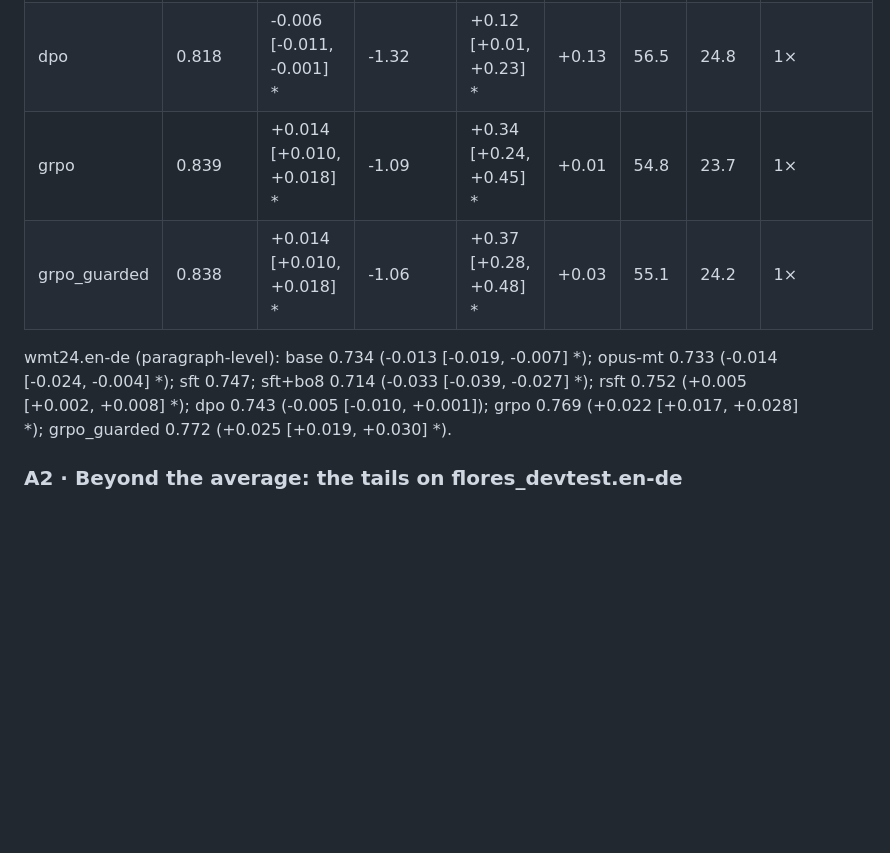
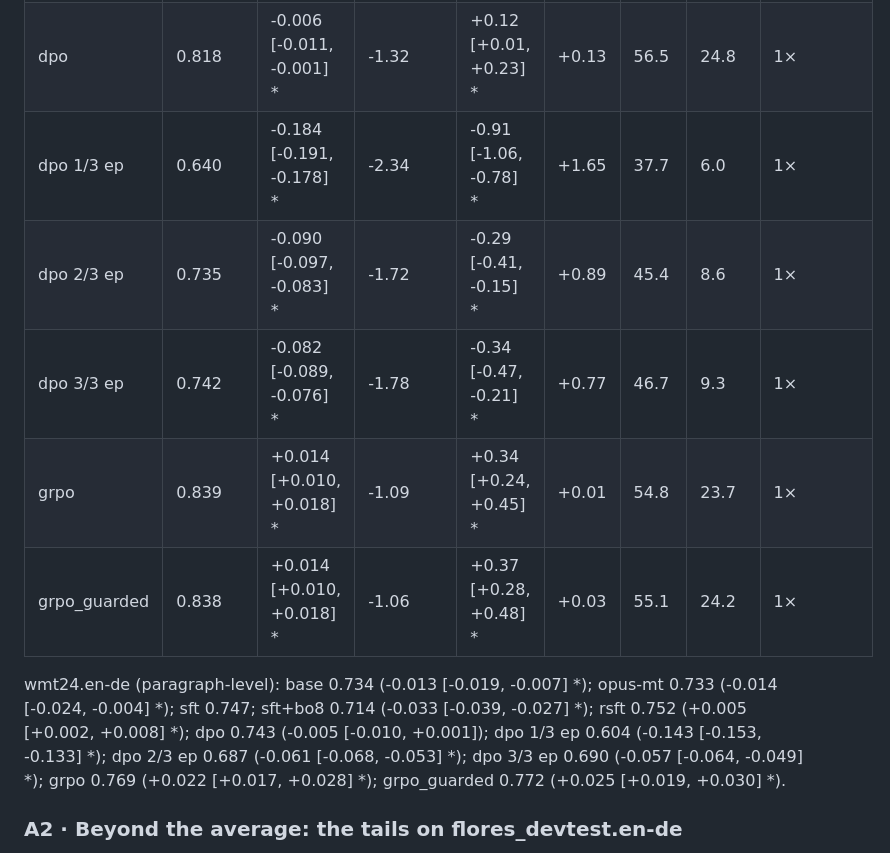
Before and after one commit to guohere/machine-translation-with-RLHF, a Markdown page: results/p3/report.md, the part around one of its changes. GitHub-like rendering; blank space fills up the shorter version.

```diff
--- a/results/p3/report.md
+++ b/results/p3/report.md
@@ -18,10 +18,13 @@ COMET-22 never guided training (held out); MetricX-QE is the training reward. Δ
 | sft+bo8 | 0.803 | -0.022 [-0.027, -0.017] * | -0.93 | +0.51 [+0.41, +0.62] * | +0.51 | 50.0 | 18.2 | 8 samples + 8 reward calls |
 | rsft | 0.830 | +0.005 [+0.002, +0.008] * | -1.31 | +0.12 [+0.04, +0.21] * | +0.00 | 54.7 | 24.9 | 1× |
 | dpo | 0.818 | -0.006 [-0.011, -0.001] * | -1.32 | +0.12 [+0.01, +0.23] * | +0.13 | 56.5 | 24.8 | 1× |
+| dpo 1/3 ep | 0.640 | -0.184 [-0.191, -0.178] * | -2.34 | -0.91 [-1.06, -0.78] * | +1.65 | 37.7 | 6.0 | 1× |
+| dpo 2/3 ep | 0.735 | -0.090 [-0.097, -0.083] * | -1.72 | -0.29 [-0.41, -0.15] * | +0.89 | 45.4 | 8.6 | 1× |
+| dpo 3/3 ep | 0.742 | -0.082 [-0.089, -0.076] * | -1.78 | -0.34 [-0.47, -0.21] * | +0.77 | 46.7 | 9.3 | 1× |
 | grpo | 0.839 | +0.014 [+0.010, +0.018] * | -1.09 | +0.34 [+0.24, +0.45] * | +0.01 | 54.8 | 23.7 | 1× |
 | grpo_guarded | 0.838 | +0.014 [+0.010, +0.018] * | -1.06 | +0.37 [+0.28, +0.48] * | +0.03 | 55.1 | 24.2 | 1× |
 
-wmt24.en-de (paragraph-level): base 0.734 (-0.013 [-0.019, -0.007] *); opus-mt 0.733 (-0.014 [-0.024, -0.004] *); sft 0.747; sft+bo8 0.714 (-0.033 [-0.039, -0.027] *); rsft 0.752 (+0.005 [+0.002, +0.008] *); dpo 0.743 (-0.005 [-0.010, +0.001]); grpo 0.769 (+0.022 [+0.017, +0.028] *); grpo_guarded 0.772 (+0.025 [+0.019, +0.030] *).
+wmt24.en-de (paragraph-level): base 0.734 (-0.013 [-0.019, -0.007] *); opus-mt 0.733 (-0.014 [-0.024, -0.004] *); sft 0.747; sft+bo8 0.714 (-0.033 [-0.039, -0.027] *); rsft 0.752 (+0.005 [+0.002, +0.008] *); dpo 0.743 (-0.005 [-0.010, +0.001]); dpo 1/3 ep 0.604 (-0.143 [-0.153, -0.133] *); dpo 2/3 ep 0.687 (-0.061 [-0.068, -0.053] *); dpo 3/3 ep 0.690 (-0.057 [-0.064, -0.049] *); grpo 0.769 (+0.022 [+0.017, +0.028] *); grpo_guarded 0.772 (+0.025 [+0.019, +0.030] *).
 
 ### A2 · Beyond the average: the tails on flores_devtest.en-de
 
```
Also changed, not shown: other parts of results/p3/report.md (+35 -0 lines), results/p3/qwen3-1.7b_tails.png, 9 other files.
